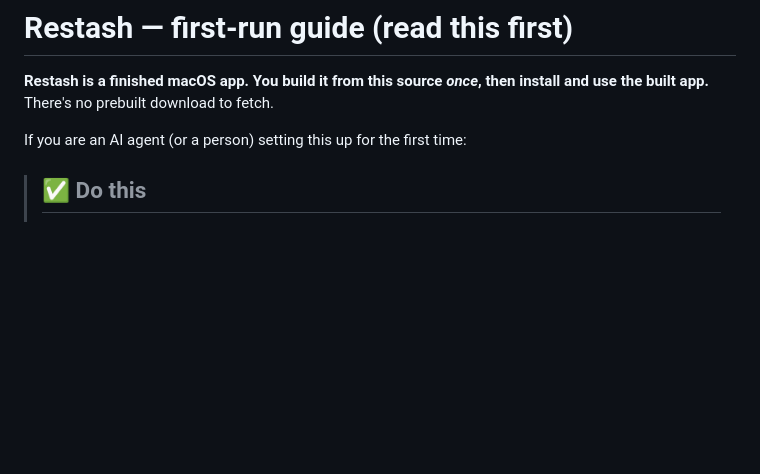
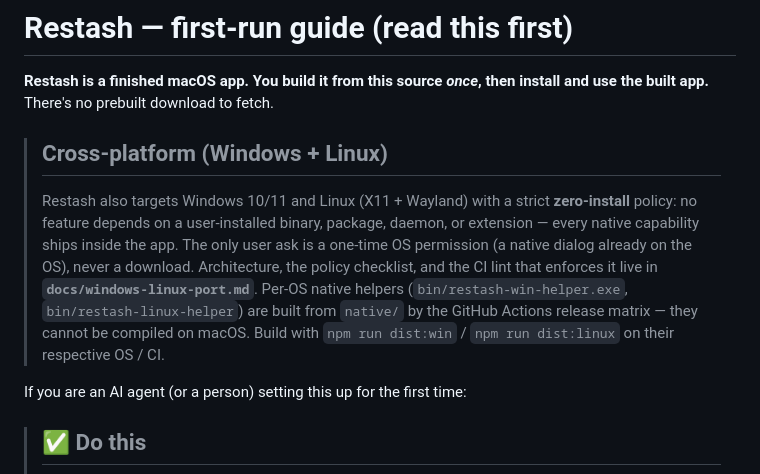
Before and after one commit to cooped-labs/restash, a Markdown page: AGENTS.md, the part around the change. Rendered like a GitHub page; blank space fills up the shorter version.

```diff
--- a/AGENTS.md
+++ b/AGENTS.md
@@ -2,6 +2,18 @@
 
 **Restash is a finished macOS app. You build it from this source *once*, then
 install and use the built app.** There's no prebuilt download to fetch.
+
+> ## Cross-platform (Windows + Linux)
+> Restash also targets Windows 10/11 and Linux (X11 + Wayland) with a strict
+> **zero-install** policy: no feature depends on a user-installed binary,
+> package, daemon, or extension — every native capability ships inside the app.
+> The only user ask is a one-time OS permission (a native dialog already on the
+> OS), never a download. Architecture, the policy checklist, and the CI lint
+> that enforces it live in **`docs/windows-linux-port.md`**. Per-OS native
+> helpers (`bin/restash-win-helper.exe`, `bin/restash-linux-helper`) are built
+> from `native/` by the GitHub Actions release matrix — they cannot be compiled
+> on macOS. Build with `npm run dist:win` / `npm run dist:linux` on their
+> respective OS / CI.
 
 If you are an AI agent (or a person) setting this up for the first time:
 
```
Also changed, not shown: docs/windows-linux-port.md (added, +238 -0 lines).
